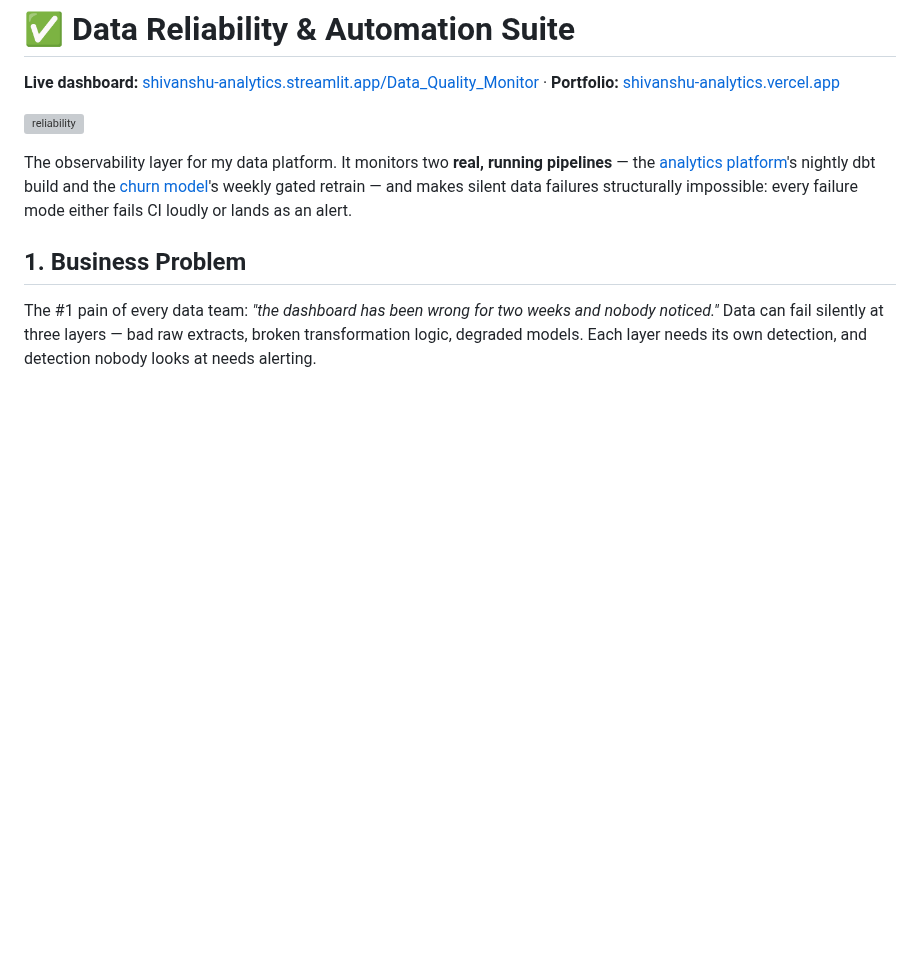
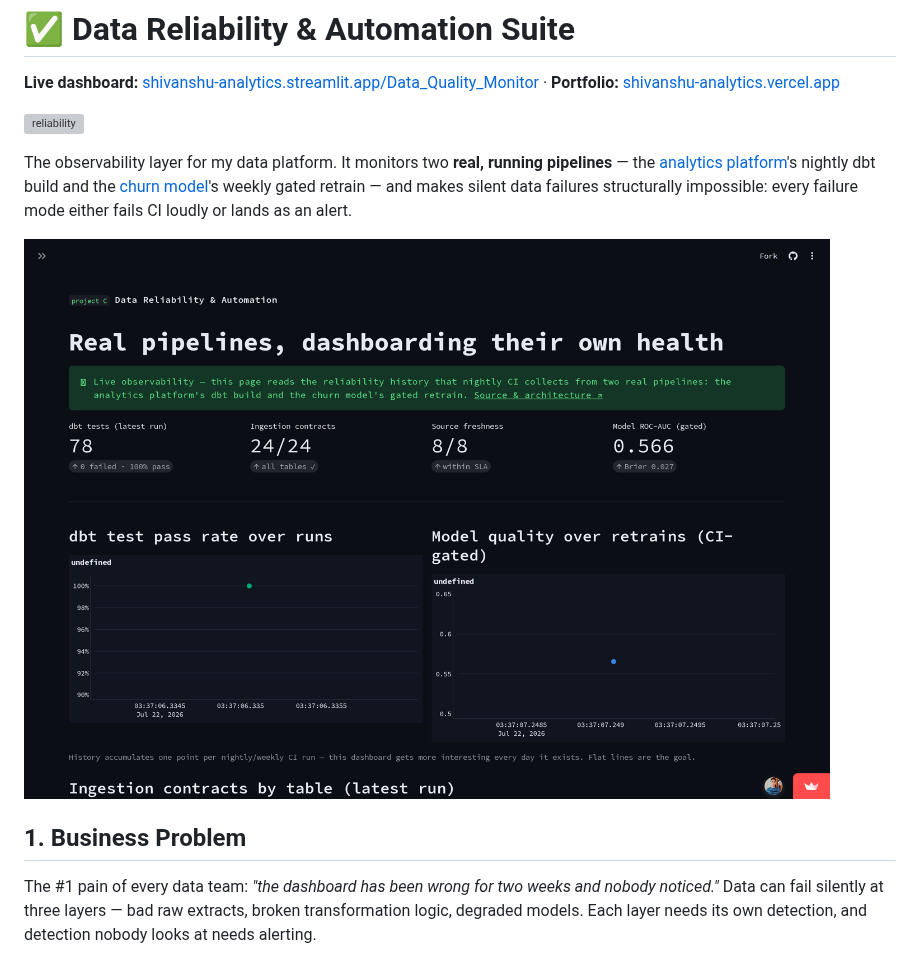
Before and after one commit to Shivay815/data-reliability-suite, a Markdown page: README.md, the part around the change. GitHub-like rendering; pictures changed too: docs/reliability-dashboard.png (added); blank space fills up the shorter version; grey boxes are pictures that could not be loaded.

Commit message:
Docs: screenshots retaken with sidebar closed
Co-Authored-By: Claude Fable 5 <noreply@anthropic.com>

```diff
--- a/README.md
+++ b/README.md
@@ -9,6 +9,8 @@ running pipelines** — the [analytics platform](https://github.com/Shivay815/ec
 nightly dbt build and the [churn model](https://github.com/Shivay815/churn-insights-app)'s
 weekly gated retrain — and makes silent data failures structurally impossible:
 every failure mode either fails CI loudly or lands as an alert.
+
+![Reliability dashboard — real CI history](docs/reliability-dashboard.png)
 
 ## 1. Business Problem
 
```
